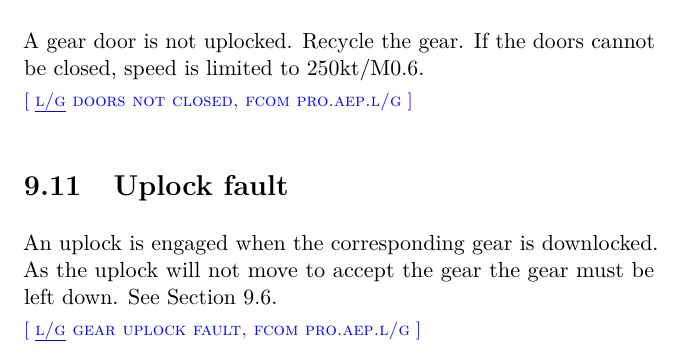
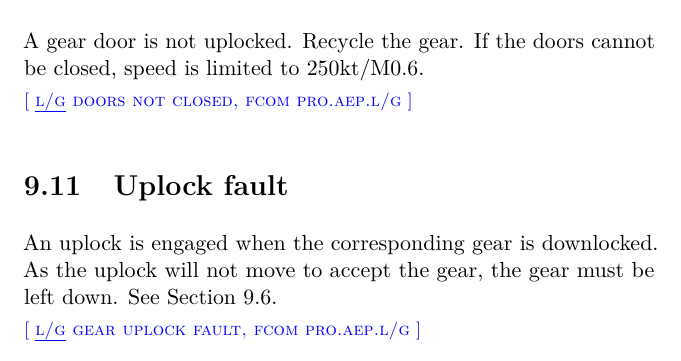
Before and after one commit to JonHurst/nonnormals-v3, a LaTeX thesis (notes.tex): part of page 87 of 144, cut so that both start at the same text. Compiled offline with pdfLaTeX.

Commit message:
Minor punctuation improvement

```diff
--- a/notes.tex
+++ b/notes.tex
@@ -2568,7 +2568,7 @@ speed is limited to 250kt/M0.6.
 \section{Uplock fault}
 
 An uplock is engaged when the corresponding gear is downlocked. As the uplock
-will not move to accept the gear the gear must be left down. See Section
+will not move to accept the gear, the gear must be left down. See Section
 \ref{sec-flight-with-gear-extended}.
 
 \multicite{\uline{L/G}~GEAR~UPLOCK~FAULT, FCOM~PRO.AEP.L/G}
```
